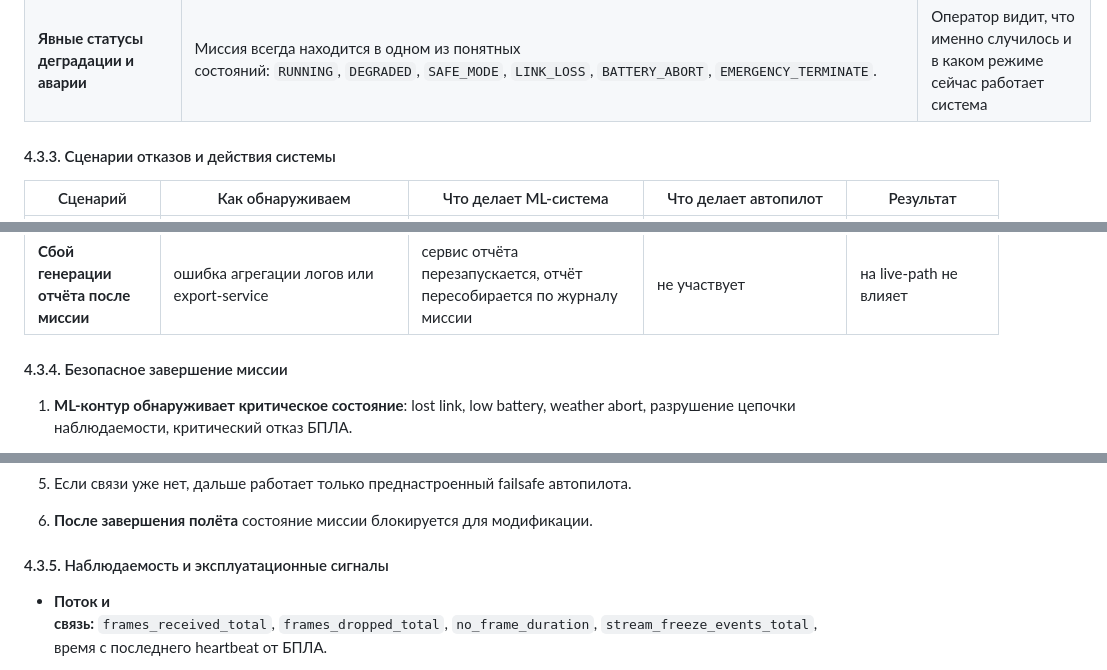
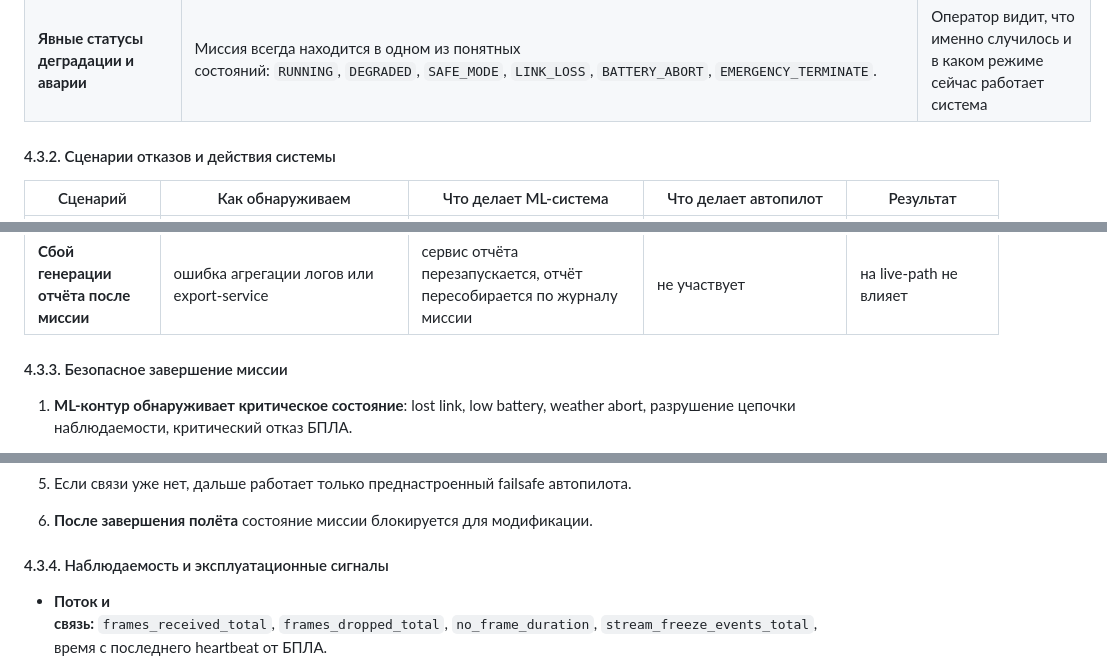
Before and after one commit to ykvnkm/Rescue-AI, a Markdown page: docs/ml_system_design_doc.md, 3 parts joined by grey strips. Rendered like a GitHub page.

Commit message:
docs: little fix

```diff
--- a/docs/ml_system_design_doc.md
+++ b/docs/ml_system_design_doc.md
@@ -568,7 +568,7 @@ FP/\min \leq 1
 | **Преднастроенные failsafe-сценарии на борту**              | В **ArduPilot** заранее настраиваются `GCS failsafe`, `Battery failsafe`, `RTL` profile и допустимые сценарии `Land` / `SmartRTL`                                                                                                                                                                                                                                                                                         | Даже если сервер детекции недоступен, БПЛА всё равно может завершить полёт по безопасному сценарию |
 | **Явные статусы деградации и аварии**                       | Миссия всегда находится в одном из понятных состояний: `RUNNING`, `DEGRADED`, `SAFE_MODE`, `LINK_LOSS`, `BATTERY_ABORT`, `EMERGENCY_TERMINATE`.                                                                                                                                                                                                                                                                           | Оператор видит, что именно случилось и в каком режиме сейчас работает система                      |
 
-#### 4.3.3. Сценарии отказов и действия системы
+#### 4.3.2. Сценарии отказов и действия системы
 
 | Сценарий                                                                                                | Как обнаруживаем                                                      | Что делает ML-система                                                                                                                                                                                  | Что делает автопилот                                                                          | Результат                                                                                          |
 | ------------------------------------------------------------------------------------------------------- | --------------------------------------------------------------------- | ------------------------------------------------------------------------------------------------------------------------------------------------------------------------------------------------------ | --------------------------------------------------------------------------------------------- | -------------------------------------------------------------------------------------------------- |
@@ -588,7 +588,7 @@ FP/\min \leq 1
 | **Недостаточно места на диске НСУ**                                                                     | `disk_free < threshold`                                               | удаляются временные файлы, отключаются debug-артефакты, сохраняются только обязательные логи и ключевые кадры                                                                                          | не участвует                                                                                  | миссия продолжается в режиме ограниченного хранения                                                |
 | **Сбой генерации отчёта после миссии**                                                                  | ошибка агрегации логов или export-service                             | сервис отчёта перезапускается, отчёт пересобирается по журналу миссии                                                                                                                                  | не участвует                                                                                  | на live-path не влияет                                                                             |
 
-#### 4.3.4. Безопасное завершение миссии
+#### 4.3.3. Безопасное завершение миссии
 
 1. **ML-контур обнаруживает критическое состояние**: lost link, low battery, weather abort, разрушение цепочки наблюдаемости, критический отказ БПЛА.
 
@@ -608,7 +608,7 @@ FP/\min \leq 1
 
 6. **После завершения полёта** состояние миссии блокируется для модификации.
 
-#### 4.3.5. Наблюдаемость и эксплуатационные сигналы
+#### 4.3.4. Наблюдаемость и эксплуатационные сигналы
 
 - **Поток и связь:** `frames_received_total`, `frames_dropped_total`, `no_frame_duration`, `stream_freeze_events_total`, время с последнего heartbeat от БПЛА.
 
```
Also changed, not shown: other parts of docs/ml_system_design_doc.md (+1 -1 lines).
